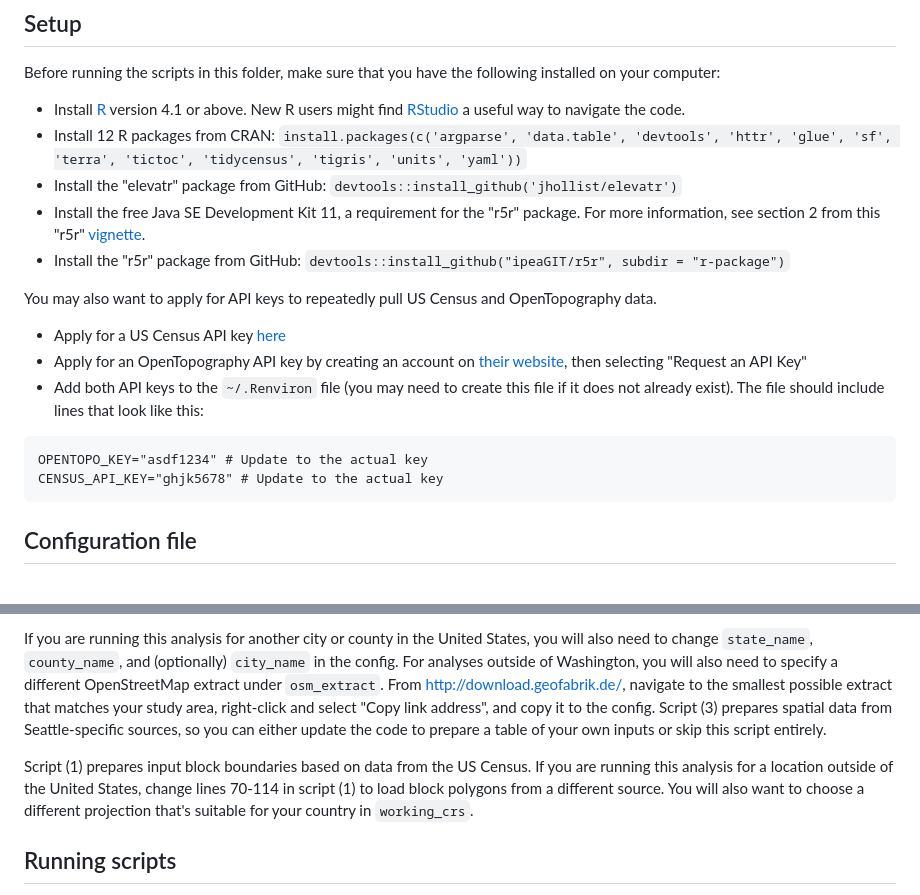
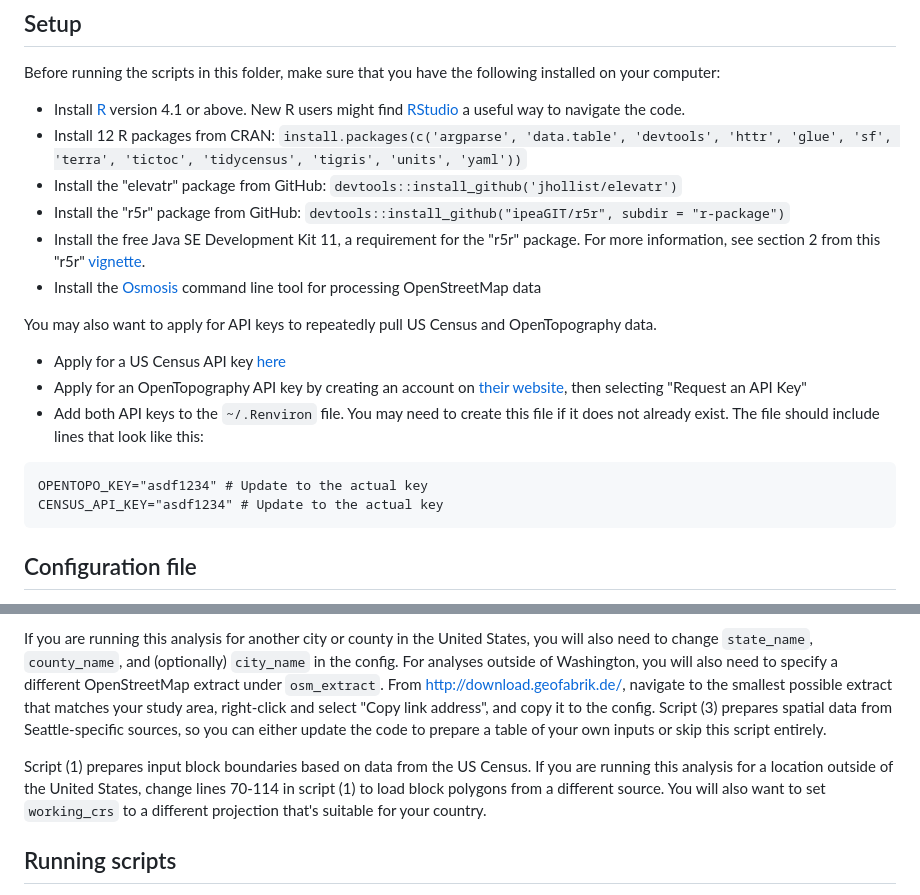
Before and after one commit to henryspatialanalysis/city_walkability, a Markdown page: analysis/README.md, 2 parts joined by grey strips. Rendered like a GitHub page.

Commit message:
Add links for installing the Osmosis command line tool.

````diff
--- a/analysis/README.md
+++ b/analysis/README.md
@@ -9,17 +9,18 @@ Before running the scripts in this folder, make sure that you have the following
 - Install [R](https://cran.r-project.org/bin/windows/base/) version 4.1 or above. New R users might find [RStudio](https://posit.co/download/rstudio-desktop/) a useful way to navigate the code.
 - Install 12 R packages from CRAN: `install.packages(c('argparse', 'data.table', 'devtools', 'httr', 'glue', 'sf', 'terra', 'tictoc', 'tidycensus', 'tigris', 'units', 'yaml'))`
 - Install the "elevatr" package from GitHub: `devtools::install_github('jhollist/elevatr')`
+- Install the "r5r" package from GitHub: `devtools::install_github("ipeaGIT/r5r", subdir = "r-package")`
 - Install the free Java SE Development Kit 11, a requirement for the "r5r" package. For more information, see section 2 from this "r5r" [vignette](https://cran.r-project.org/web/packages/r5r/vignettes/r5r.html).
-- Install the "r5r" package from GitHub: `devtools::install_github("ipeaGIT/r5r", subdir = "r-package")`
+- Install the [Osmosis](https://wiki.openstreetmap.org/wiki/Osmosis/Installation) command line tool for processing OpenStreetMap data
 
 You may also want to apply for API keys to repeatedly pull US Census and OpenTopography data.
 - Apply for a US Census API key [here](https://api.census.gov/data/key_signup.html)
 - Apply for an OpenTopography API key by creating an account on [their website](https://opentopography.org/), then selecting "Request an API Key"
-- Add both API keys to the `~/.Renviron` file (you may need to create this file if it does not already exist). The file should include lines that look like this:
+- Add both API keys to the `~/.Renviron` file. You may need to create this file if it does not already exist. The file should include lines that look like this:
 
 ```
 OPENTOPO_KEY="asdf1234" # Update to the actual key
-CENSUS_API_KEY="ghjk5678" # Update to the actual key
+CENSUS_API_KEY="asdf1234" # Update to the actual key
 ```
 
 
@@ -31,7 +32,7 @@ If you are reproducing this analysis for Seattle, you only need to change the `d
 
 If you are running this analysis for another city or county in the United States, you will also need to change `state_name`, `county_name`, and (optionally) `city_name` in the config. For analyses outside of Washington, you will also need to specify a different OpenStreetMap extract under `osm_extract`. From http://download.geofabrik.de/, navigate to the smallest possible extract that matches your study area, right-click and select "Copy link address", and copy it to the config. Script (3) prepares spatial data from Seattle-specific sources, so you can either update the code to prepare a table of your own inputs or skip this script entirely.
 
-Script (1) prepares input block boundaries based on data from the US Census. If you are running this analysis for a location outside of the United States, change lines 70-114 in script (1) to load block polygons from a different source. You will also want to choose a different projection that's suitable for your country in `working_crs`.
+Script (1) prepares input block boundaries based on data from the US Census. If you are running this analysis for a location outside of the United States, change lines 70-114 in script (1) to load block polygons from a different source. You will also want to set `working_crs` to a different projection that's suitable for your country.
 
 
 ## Running scripts
````
